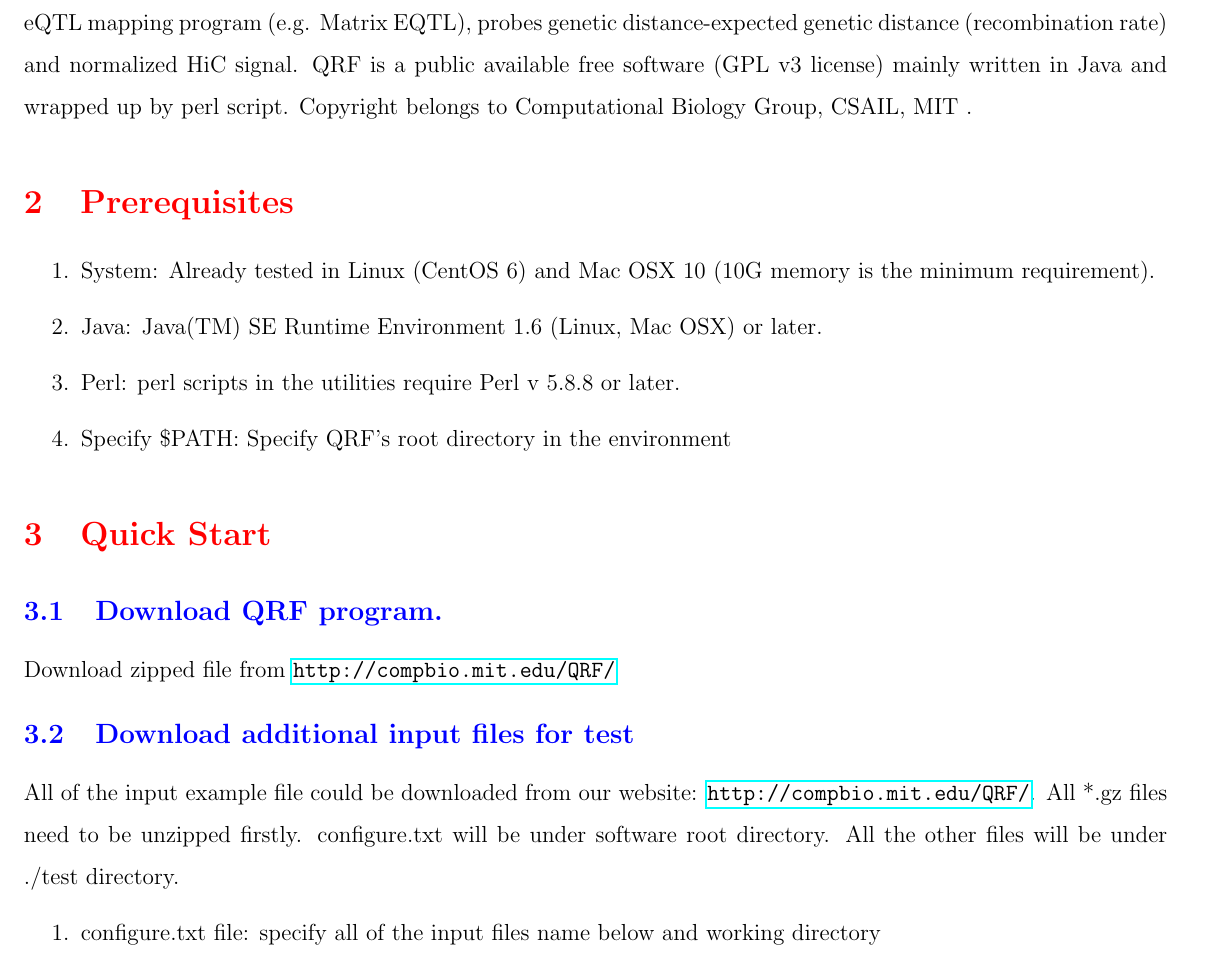
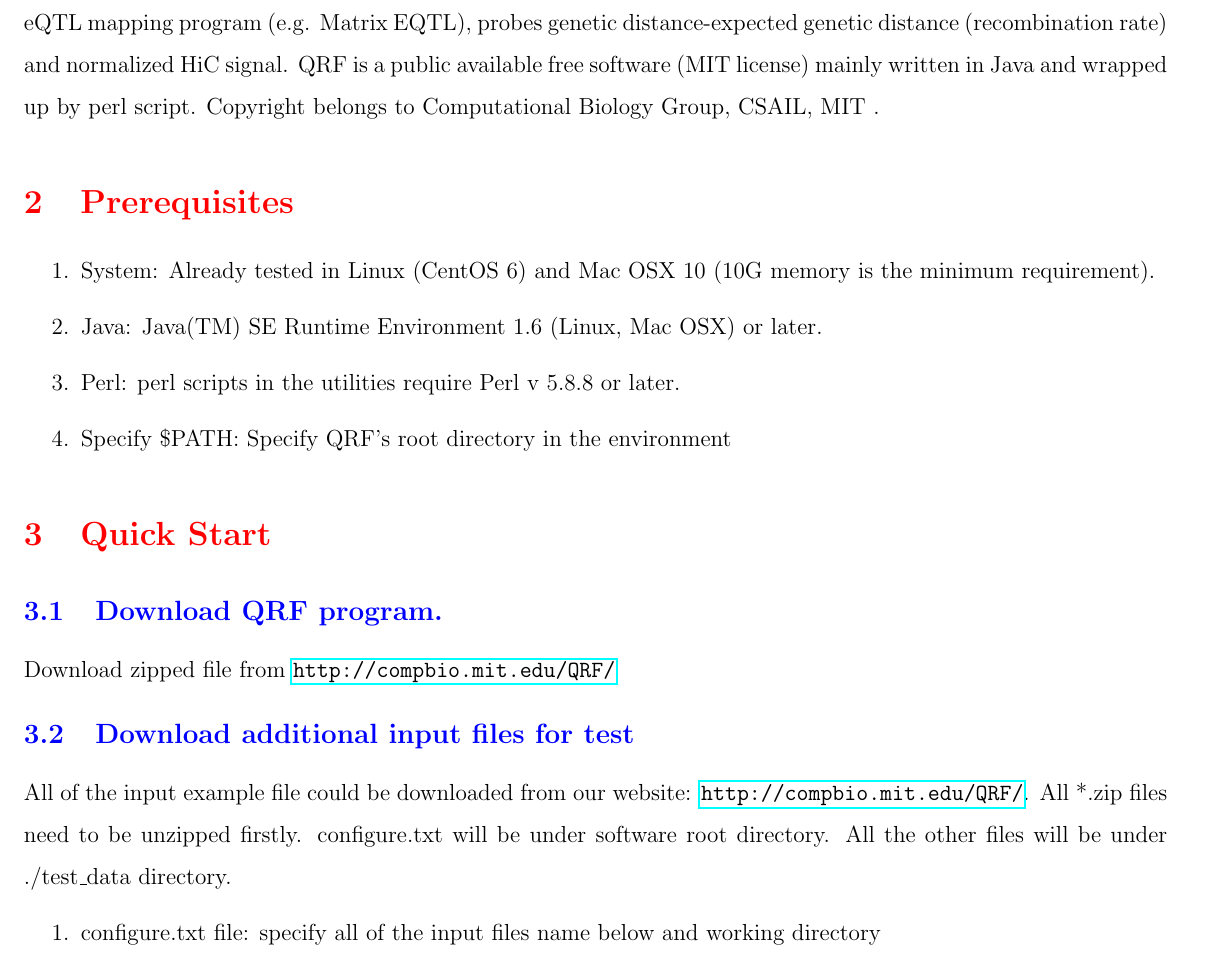
Before and after one commit to dnaase/QRF, a LaTeX document (QRF_UserGuide.tex): part of page 2 of 6, cut so that both start at the same text. Compiled offline with pdfLaTeX.

Commit message:
no message

```diff
--- a/QRF_UserGuide.tex
+++ b/QRF_UserGuide.tex
@@ -46,7 +46,7 @@
 
 
 {\color{red}{\section{Introduction}}}
-QRF: a random forest model to boost meQTL/eQTL prediction power by using T statistics calculated from common eQTL mapping program (e.g. Matrix EQTL), probes genetic distance-expected genetic distance (recombination rate) and normalized HiC signal. QRF is a public available free software (GPL v3 license) mainly written in Java and wrapped up by perl script. Copyright belongs to Computational Biology Group, CSAIL, MIT .
+QRF: a random forest model to boost meQTL/eQTL prediction power by using T statistics calculated from common eQTL mapping program (e.g. Matrix EQTL), probes genetic distance-expected genetic distance (recombination rate) and normalized HiC signal. QRF is a public available free software (MIT license) mainly written in Java and wrapped up by perl script. Copyright belongs to Computational Biology Group, CSAIL, MIT .
 
 {\color{red}{\section{Prerequisites}}}
 \begin{enumerate}
@@ -63,7 +63,7 @@ QRF: a random forest model to boost meQTL/eQTL prediction power by using T stati
 Download zipped file from \url{http://compbio.mit.edu/QRF/}
 
 {\color{blue}\subsection{Download additional input files for test}}
-All of the input example file could be downloaded from our website: \url{http://compbio.mit.edu/QRF/}.  All *.gz files need to be unzipped firstly. configure.txt will be under software root directory. All the other files will be under ./test directory.
+All of the input example file could be downloaded from our website: \url{http://compbio.mit.edu/QRF/}.  All *.zip files need to be unzipped firstly. configure.txt will be under software root directory. All the other files will be under ./test\_data directory.
 \begin{enumerate}
 
 \item configure.txt file: specify all of the input files name below and working directory
```
Also changed, not shown: QRF_UserGuide.pdf, README.md.
